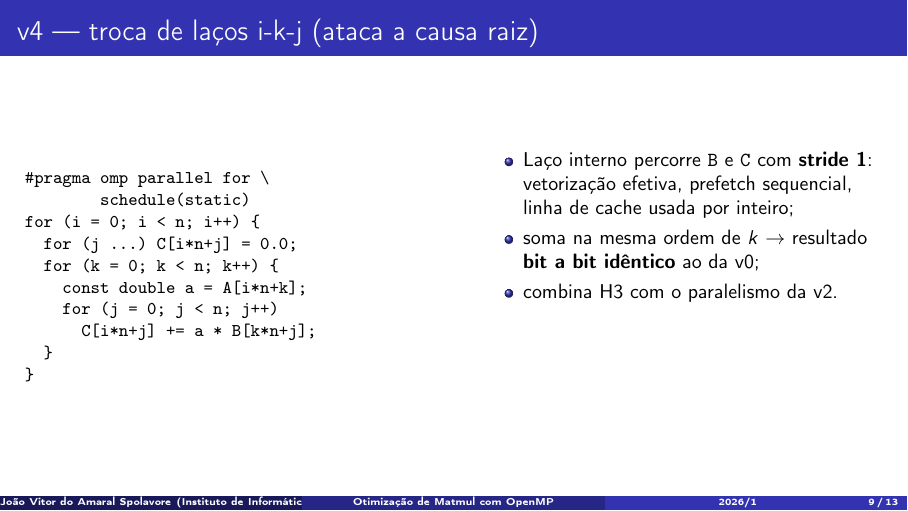
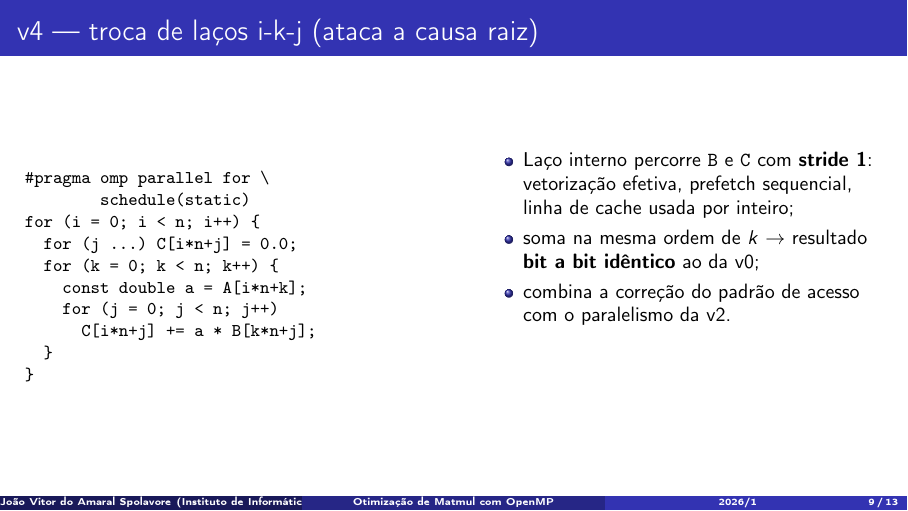
Before and after one commit to Spolavore/hpc-final, LaTeX slides (apresentacao/apresentacao.tex): page 9 of 13. Compiled offline with pdfLaTeX.

Commit message:
Corrige referência órfã a H3 no slide da v4
Co-Authored-By: Claude Fable 5 <noreply@anthropic.com>

```diff
--- a/apresentacao/apresentacao.tex
+++ b/apresentacao/apresentacao.tex
@@ -190,7 +190,7 @@ for (i = 0; i < n; i++) \{
       \begin{itemize}
         \item Laço interno percorre \texttt{B} e \texttt{C} com \textbf{stride 1}: vetorização efetiva, prefetch sequencial, linha de cache usada por inteiro;
         \item soma na mesma ordem de $k$ $\rightarrow$ resultado \textbf{bit a bit idêntico} ao da v0;
-        \item combina H3 com o paralelismo da v2.
+        \item combina a correção do padrão de acesso com o paralelismo da v2.
       \end{itemize}
   \end{columns}
 \end{frame}
```
Also changed, not shown: apresentacao/apresentacao.pdf.
